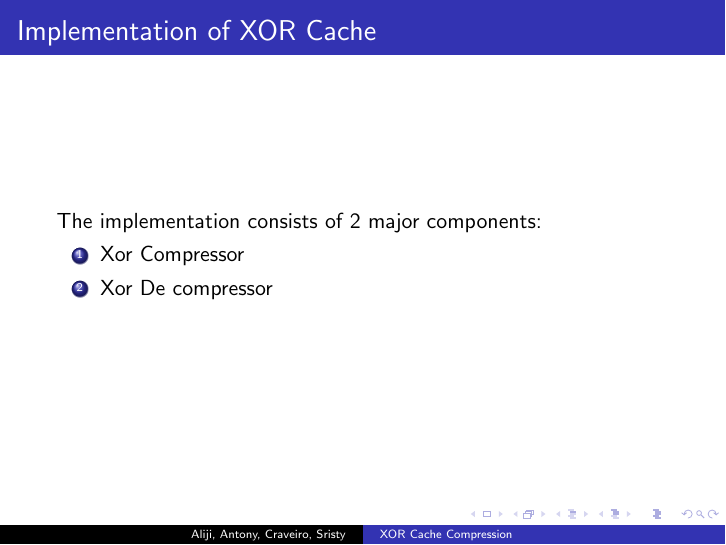
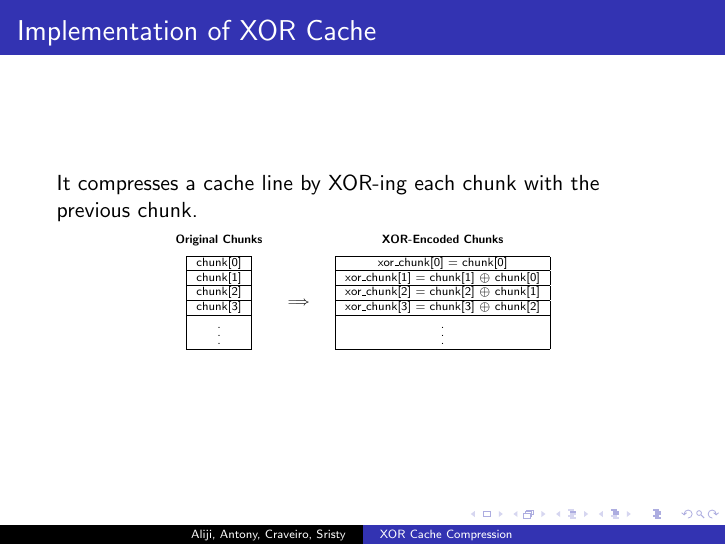
Before and after one commit to ConnorA19/XORCacheCompression, LaTeX slides (Report/CacheCompressionPres.tex): page 8 of 22 before the commit and page 8 of 21 after it. Compiled offline with pdfLaTeX.

Commit message:
simplified implementation

```diff
--- a/Report/CacheCompressionPres.tex
+++ b/Report/CacheCompressionPres.tex
@@ -162,18 +162,6 @@ Vary by \textbf{Granularity}:
 
 
 \begin{frame}{Implementation of XOR Cache}
-      The implementation consists of 2 major components:
-      \begin{enumerate}
-          \item Xor Compressor
-          \item Xor De compressor
-
-
-      \end{enumerate}
-\end{frame}
-
-
-
-\begin{frame}{XOR Cache: XOR Compressor}
 
     It compresses a cache line by XOR-ing each chunk with the previous chunk.
 
```
